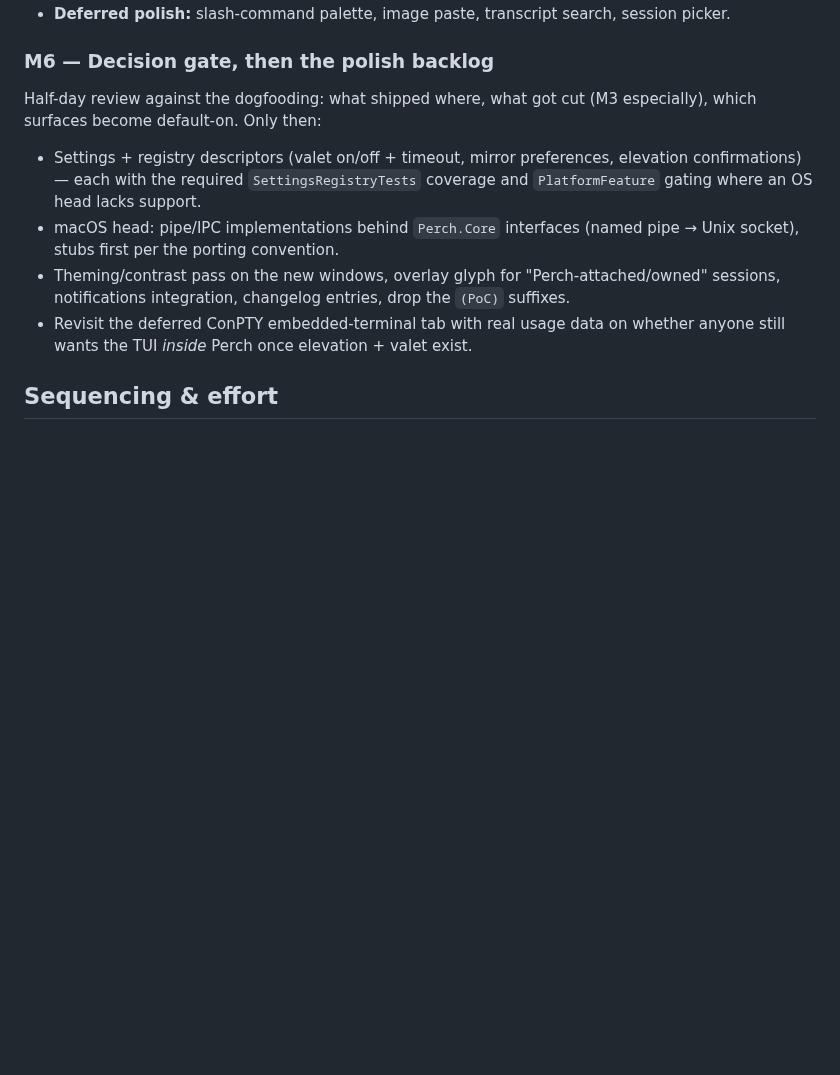
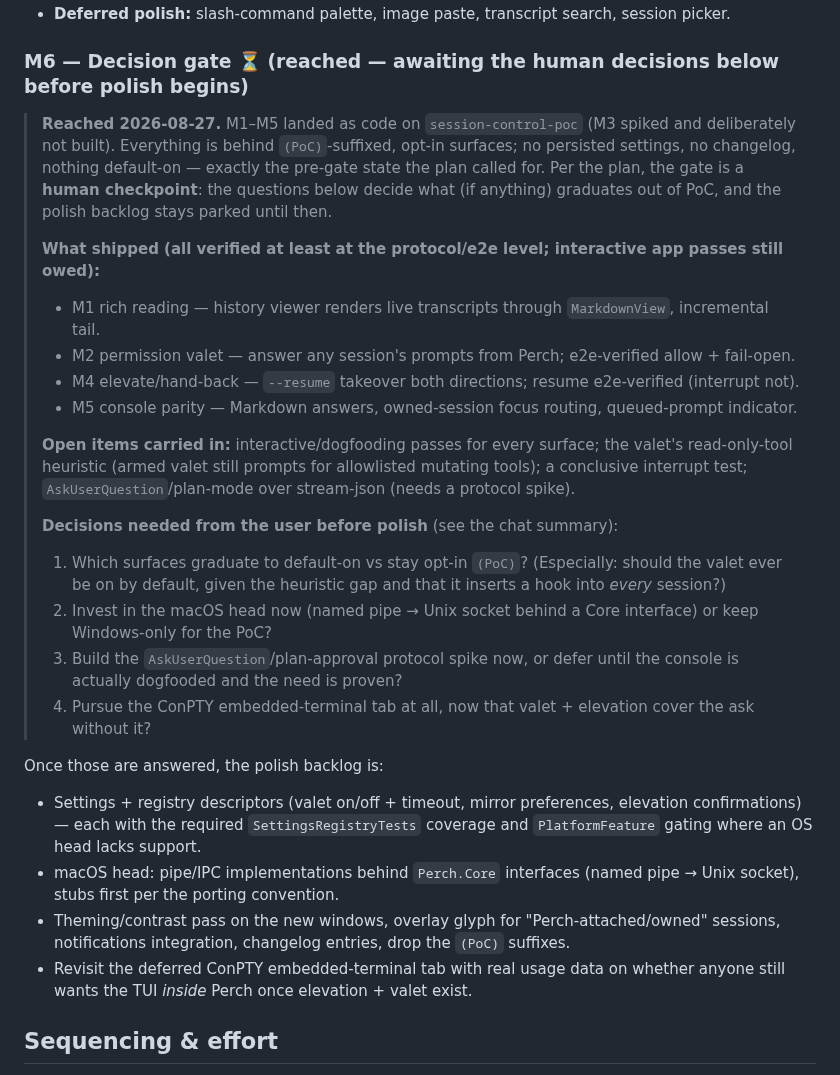
Before and after one commit to ArcticGizmo/perch, a Markdown page: docs/session-control-plan.md, the part around the change. Rendered like a GitHub page; blank space fills up the shorter version.

Commit message:
M6 gate reached: pre-polish review + decisions needed (session control)

```diff
--- a/docs/session-control-plan.md
+++ b/docs/session-control-plan.md
@@ -211,10 +211,34 @@ Make the M0 console honest enough for daily dogfooding — still function over f
   a small Perch task) without needing a terminal escape hatch for anything except slash commands.
 - **Deferred polish:** slash-command palette, image paste, transcript search, session picker.
 
-### M6 — Decision gate, then the polish backlog
+### M6 — Decision gate ⏳ (reached — awaiting the human decisions below before polish begins)
 
-Half-day review against the dogfooding: what shipped where, what got cut (M3 especially), which
-surfaces become default-on. Only then:
+> **Reached 2026-08-27.** M1–M5 landed as code on `session-control-poc` (M3 spiked and deliberately not
+> built). Everything is behind `(PoC)`-suffixed, opt-in surfaces; no persisted settings, no changelog,
+> nothing default-on — exactly the pre-gate state the plan called for. Per the plan, the gate is a
+> **human checkpoint**: the questions below decide what (if anything) graduates out of PoC, and the
+> polish backlog stays parked until then.
+>
+> **What shipped (all verified at least at the protocol/e2e level; interactive app passes still owed):**
+> - M1 rich reading — history viewer renders live transcripts through `MarkdownView`, incremental tail.
+> - M2 permission valet — answer any session's prompts from Perch; e2e-verified allow + fail-open.
+> - M4 elevate/hand-back — `--resume` takeover both directions; resume e2e-verified (interrupt not).
+> - M5 console parity — Markdown answers, owned-session focus routing, queued-prompt indicator.
+>
+> **Open items carried in:** interactive/dogfooding passes for every surface; the valet's read-only-tool
+> heuristic (armed valet still prompts for allowlisted mutating tools); a conclusive interrupt test;
+> `AskUserQuestion`/plan-mode over stream-json (needs a protocol spike).
+>
+> **Decisions needed from the user before polish** (see the chat summary):
+> 1. Which surfaces graduate to default-on vs stay opt-in `(PoC)`? (Especially: should the valet ever be
+>    on by default, given the heuristic gap and that it inserts a hook into *every* session?)
+> 2. Invest in the macOS head now (named pipe → Unix socket behind a Core interface) or keep Windows-only
+>    for the PoC?
+> 3. Build the `AskUserQuestion`/plan-approval protocol spike now, or defer until the console is actually
+>    dogfooded and the need is proven?
+> 4. Pursue the ConPTY embedded-terminal tab at all, now that valet + elevation cover the ask without it?
+
+Once those are answered, the polish backlog is:
 
 - Settings + registry descriptors (valet on/off + timeout, mirror preferences, elevation confirmations)
   — each with the required `SettingsRegistryTests` coverage and `PlatformFeature` gating where an OS
```
